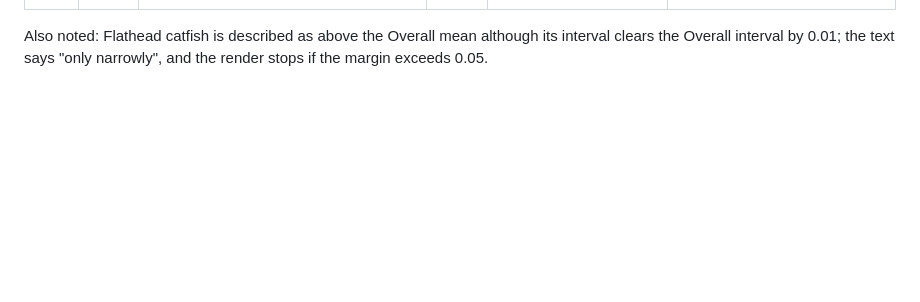
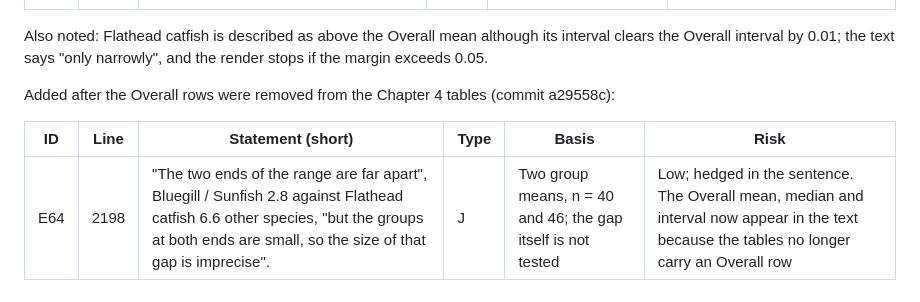
Before and after one commit to keithhurley/Analysis, a Markdown page: PreferredSpecies/TEXT_AUDIT.md, the part around the change. GitHub-like rendering; blank space fills up the shorter version.

Commit message:
TEXT_AUDIT: register E64 (Chapter 4 range sentence)

```diff
--- a/PreferredSpecies/TEXT_AUDIT.md
+++ b/PreferredSpecies/TEXT_AUDIT.md
@@ -220,3 +220,9 @@ Numbering note: this audit was written before the renumbering. Its "Chapter 4" (
 | E63 | 2170 | Total anglers assumes B2 and B1 non-response is unrelated to which species an angler tries to catch. | J | Same assumption as Chapter 1 | Low; 8 percent of the weighted sample did not answer B2 |
 
 Also noted: Flathead catfish is described as above the Overall mean although its interval clears the Overall interval by 0.01; the text says "only narrowly", and the render stops if the margin exceeds 0.05.
+
+Added after the Overall rows were removed from the Chapter 4 tables (commit a29558c):
+
+| ID | Line | Statement (short) | Type | Basis | Risk |
+|---|---|---|---|---|---|
+| E64 | 2198 | "The two ends of the range are far apart", Bluegill / Sunfish 2.8 against Flathead catfish 6.6 other species, "but the groups at both ends are small, so the size of that gap is imprecise". | J | Two group means, n = 40 and 46; the gap itself is not tested | Low; hedged in the sentence. The Overall mean, median and interval now appear in the text because the tables no longer carry an Overall row |
```
